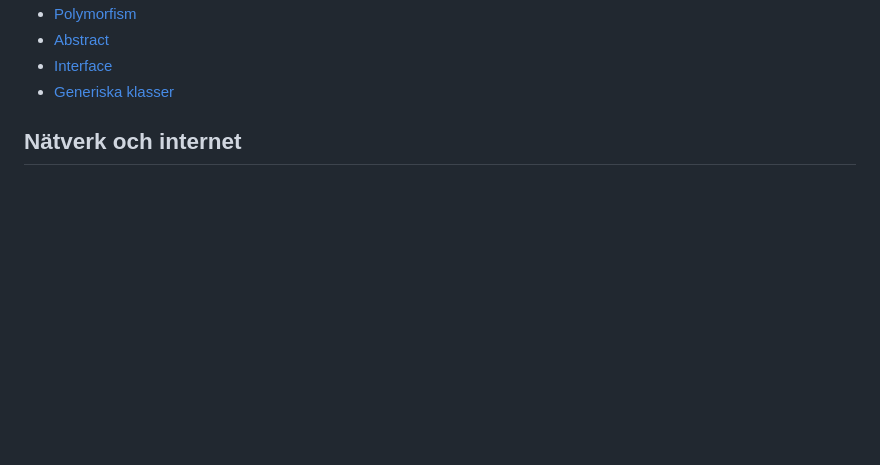
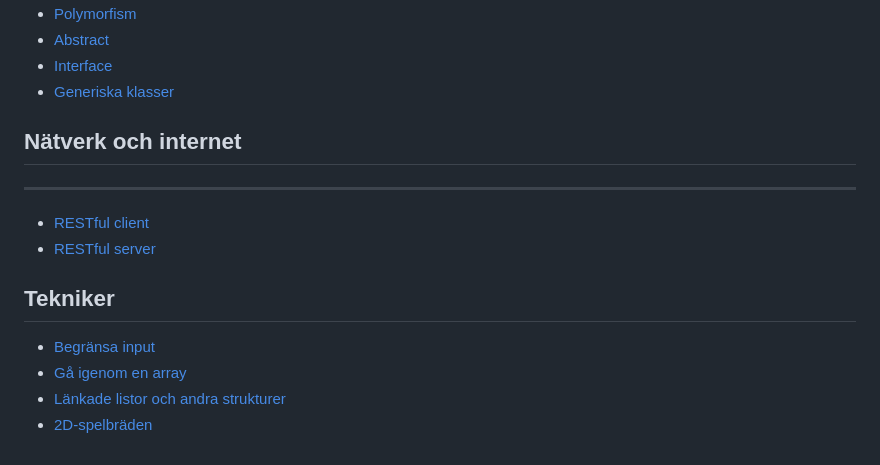
Before and after one commit to krank/csharp-ref, a Markdown page: SUMMARY.md, the part around the change. GitHub-like rendering; blank space fills up the shorter version.

```diff
--- a/SUMMARY.md
+++ b/SUMMARY.md
@@ -70,3 +70,15 @@
 * [Generiska klasser](generiska-klasser.md)
 
 ## Nätverk och internet
+
+---
+
+* [RESTful client](restful-client.md)
+* [RESTful server](restful-server.md)
+
+## Tekniker
+
+* [Begränsa input](tekniker/begraensa-input.md)
+* [Gå igenom en array](tekniker/ga-igenom-en-array.md)
+* [Länkade listor och andra strukturer](tekniker/laenkade-listor-och-andra-strukturer.md)
+* [2D-spelbräden](tekniker/2d-spelbraeden.md)
```
Also changed, not shown: grundlaeggande/listor-och-arrayer.md (+12 -3 lines), restful-client.md (added, +90 -0 lines), restful-server.md (added, +29 -0 lines), tekniker/2d-spelbraeden.md (added, +50 -0 lines), tekniker/begraensa-input.md (added, +70 -0 lines), tekniker/ga-igenom-en-array.md (added, +46 -0 lines), tekniker/laenkade-listor-och-andra-strukturer.md (added, +116 -0 lines), .gitbook/assets/image (20).png (added), .gitbook/assets/image (21).png (added), .gitbook/assets/image (22).png (added), .gitbook/assets/image (23).png (added).
